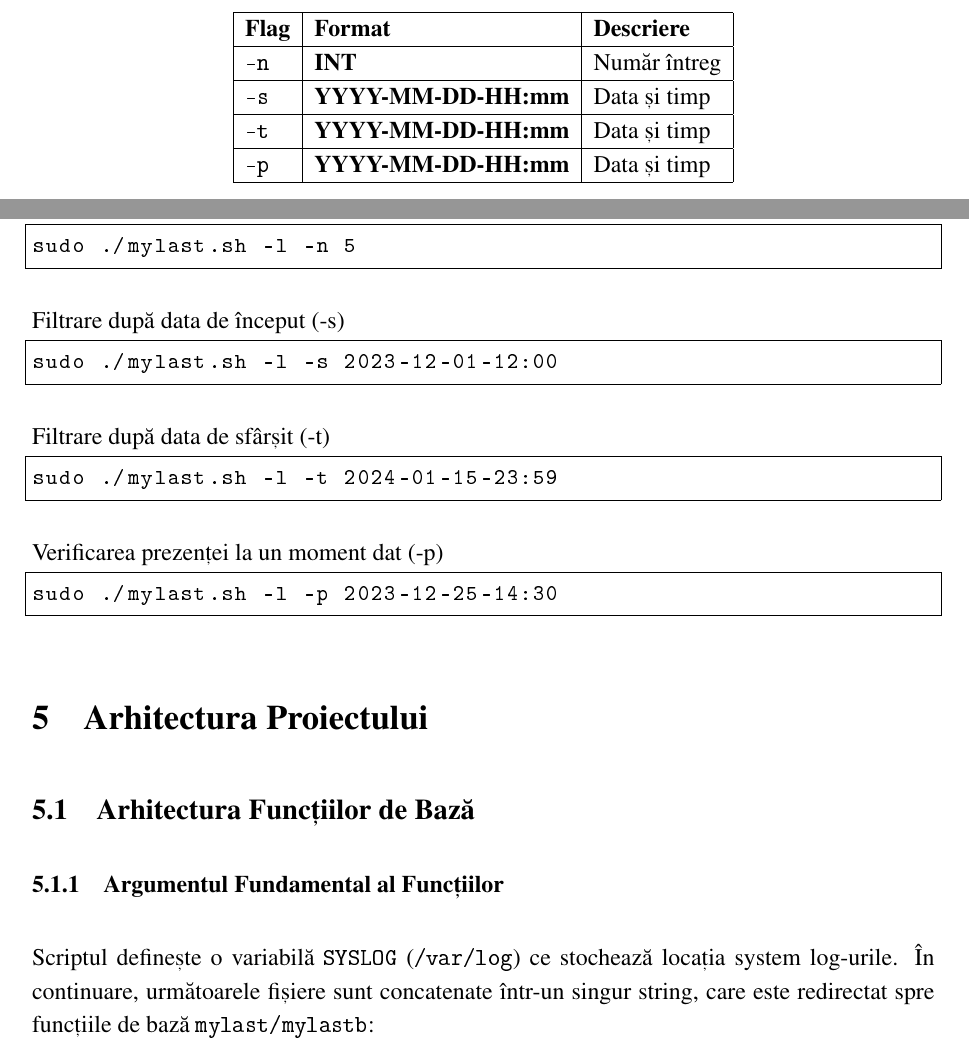
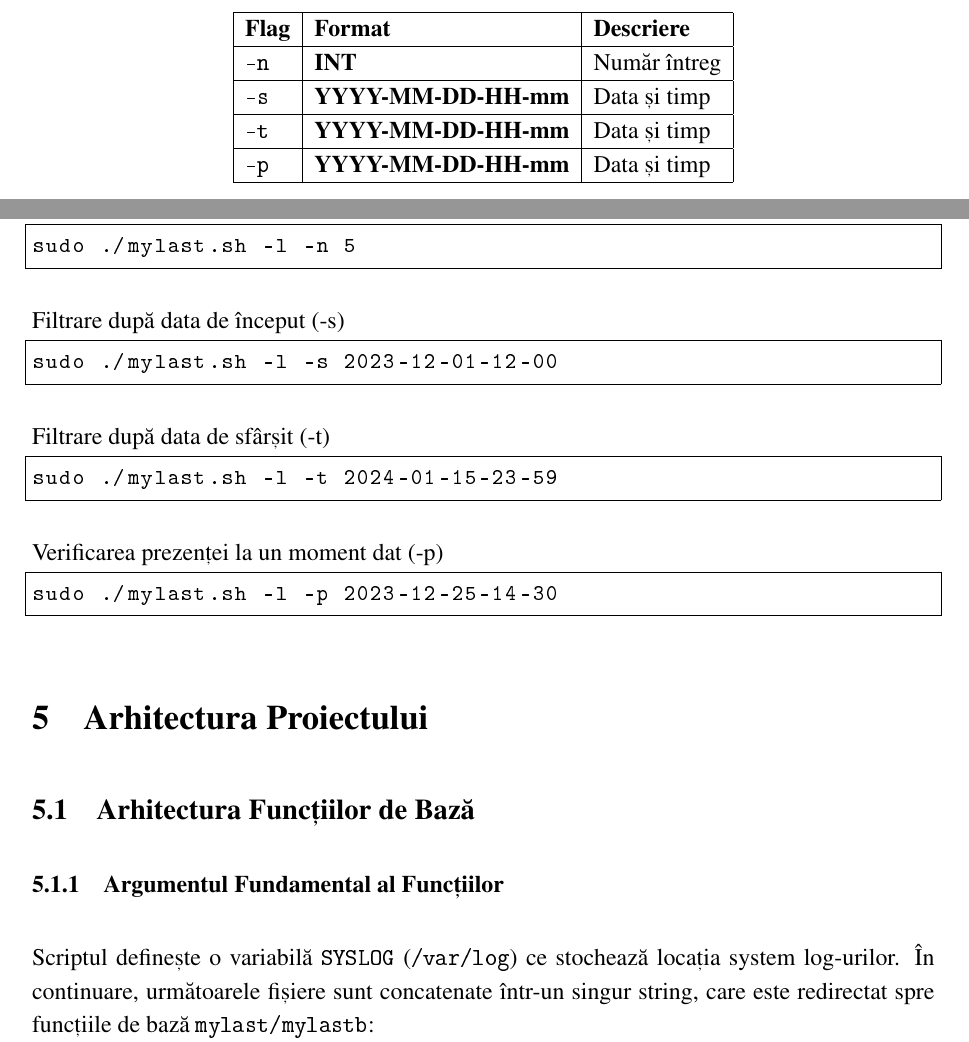
Before and after one commit to Dontmindmeifido/mylast, a LaTeX document (Documentation/Documentation.tex): two parts of pages 5 and 6 of 8, joined at a grey line, cut so that both start at the same text. The pictures show the PDF file Documentation/Documentation.pdf that the author committed with the source.

Commit message:
modify doc and presentation

```diff
--- a/Documentation/Documentation.tex
+++ b/Documentation/Documentation.tex
@@ -132,9 +132,9 @@ Reprezintă valoarea ce ține de filtrare. Fiecare flag de filtru are un format
 \hline
 \textbf{Flag} & \textbf{Format} & \textbf{Descriere} \\ \hline
 \texttt{-n} & \textbf{INT} & Număr întreg \\ \hline
-\texttt{-s} & \textbf{YYYY-MM-DD-HH:mm} & Data și timp \\ \hline
-\texttt{-t} & \textbf{YYYY-MM-DD-HH:mm} & Data și timp \\ \hline
-\texttt{-p} & \textbf{YYYY-MM-DD-HH:mm} & Data și timp \\ \hline
+\texttt{-s} & \textbf{YYYY-MM-DD-HH-mm} & Data și timp \\ \hline
+\texttt{-t} & \textbf{YYYY-MM-DD-HH-mm} & Data și timp \\ \hline
+\texttt{-p} & \textbf{YYYY-MM-DD-HH-mm} & Data și timp \\ \hline
 \end{tabular}
 \caption{Format Acceptat Pentru Parametrii Filtrării}
 \end{table}
@@ -184,17 +184,17 @@ sudo ./mylast.sh -l -n 5
 
 Filtrare după data de început (-s)
 \begin{lstlisting}[language=bash]
-sudo ./mylast.sh -l -s 2023-12-01-12:00
+sudo ./mylast.sh -l -s 2023-12-01-12-00
 \end{lstlisting}
 
 Filtrare după data de sfârșit (-t)
 \begin{lstlisting}[language=bash]
-sudo ./mylast.sh -l -t 2024-01-15-23:59
+sudo ./mylast.sh -l -t 2024-01-15-23-59
 \end{lstlisting}
 
 Verificarea prezenței la un moment dat (-p)
 \begin{lstlisting}[language=bash]
-sudo ./mylast.sh -l -p 2023-12-25-14:30
+sudo ./mylast.sh -l -p 2023-12-25-14-30
 \end{lstlisting}
 
 \section{Arhitectura Proiectului}
@@ -202,7 +202,7 @@ sudo ./mylast.sh -l -p 2023-12-25-14:30
 \subsection{Arhitectura Funcțiilor de Bază}
 
 \subsubsection{Argumentul Fundamental al Funcțiilor}
-Scriptul definește o variabilă \texttt{SYSLOG} (\texttt{/var/log}) ce stochează locația system log-urile. În continuare, următoarele fișiere sunt concatenate într-un singur string, care este redirectat spre funcțiile de bază \texttt{mylast/mylastb}:
+Scriptul definește o variabilă \texttt{SYSLOG} (\texttt{/var/log}) ce stochează locația system log-urilor. În continuare, următoarele fișiere sunt concatenate într-un singur string, care este redirectat spre funcțiile de bază \texttt{mylast/mylastb}:
 
 \begin{lstlisting}[language=bash]
 LOG1="$SYSLOG/auth.log"
```
Also changed, not shown: Documentation/Documentation.pdf, MyLast.pdf.
